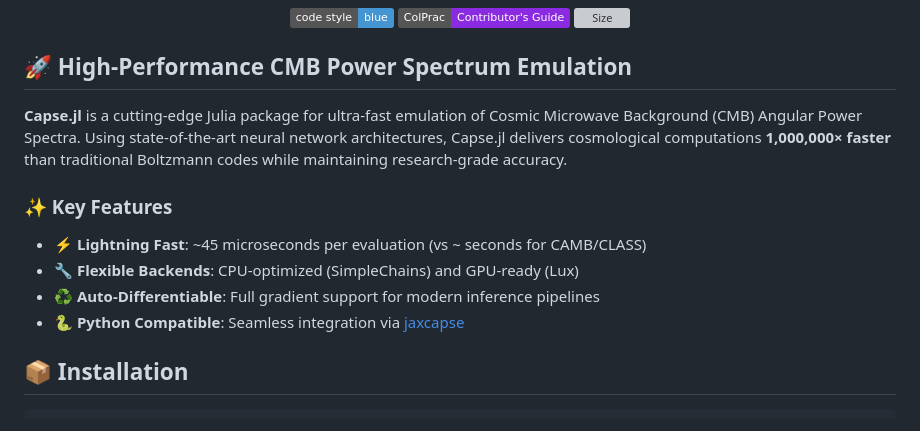
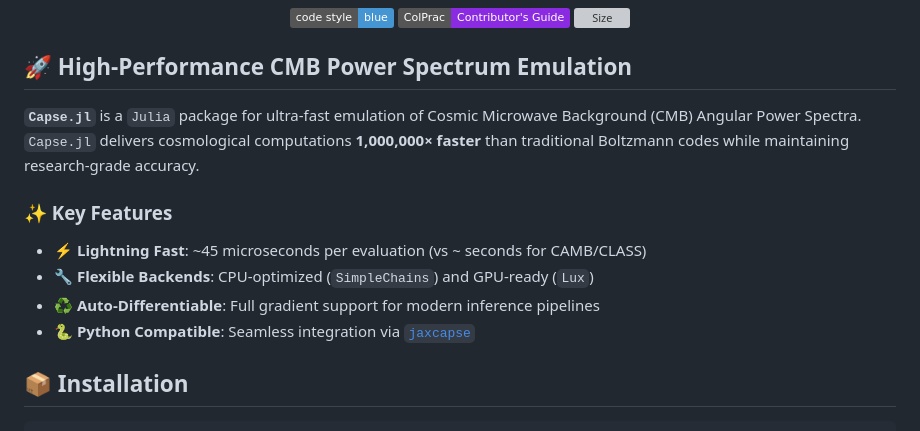
Before and after one commit to CosmologicalEmulators/Capse.jl, a Markdown page: README.md, the part around one of its changes. Rendered like a GitHub page; badges without logos; grey boxes are pictures that could not be loaded.

```diff
--- a/README.md
+++ b/README.md
@@ -20,14 +20,14 @@
 
 ## 🚀 High-Performance CMB Power Spectrum Emulation
 
-**Capse.jl** is a cutting-edge Julia package for ultra-fast emulation of Cosmic Microwave Background (CMB) Angular Power Spectra. Using state-of-the-art neural network architectures, Capse.jl delivers cosmological computations **1,000,000× faster** than traditional Boltzmann codes while maintaining research-grade accuracy.
+**`Capse.jl`** is a `Julia` package for ultra-fast emulation of Cosmic Microwave Background (CMB) Angular Power Spectra. `Capse.jl` delivers cosmological computations **1,000,000× faster** than traditional Boltzmann codes while maintaining research-grade accuracy.
 
 ### ✨ Key Features
 
 - **⚡ Lightning Fast**: ~45 microseconds per evaluation (vs ~ seconds for CAMB/CLASS)
-- **🔧 Flexible Backends**: CPU-optimized (SimpleChains) and GPU-ready (Lux)
+- **🔧 Flexible Backends**: CPU-optimized (`SimpleChains`) and GPU-ready (`Lux`)
 - **♻️ Auto-Differentiable**: Full gradient support for modern inference pipelines
-- **🐍 Python Compatible**: Seamless integration via [jaxcapse](https://github.com/CosmologicalEmulators/jaxcapse)
+- **🐍 Python Compatible**: Seamless integration via [`jaxcapse`](https://github.com/CosmologicalEmulators/jaxcapse)
 
 ## 📦 Installation
 
```
Also changed, not shown: other parts of README.md (+4 -4 lines).
